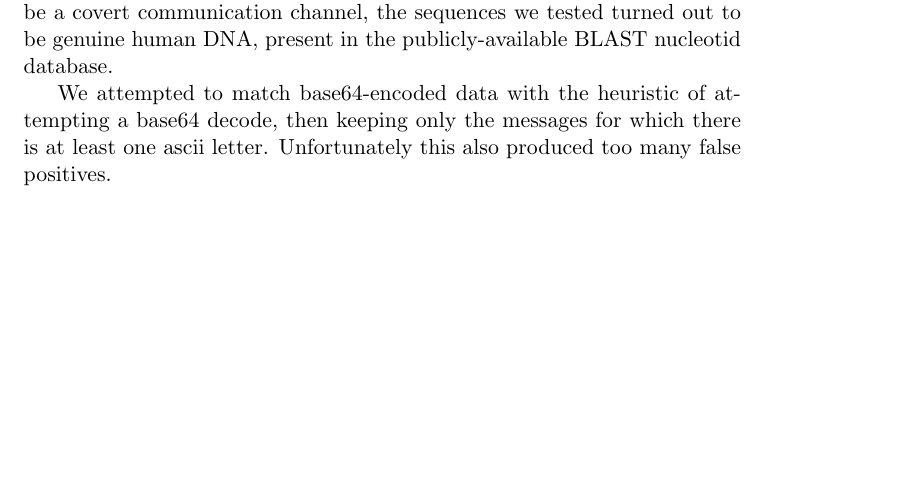
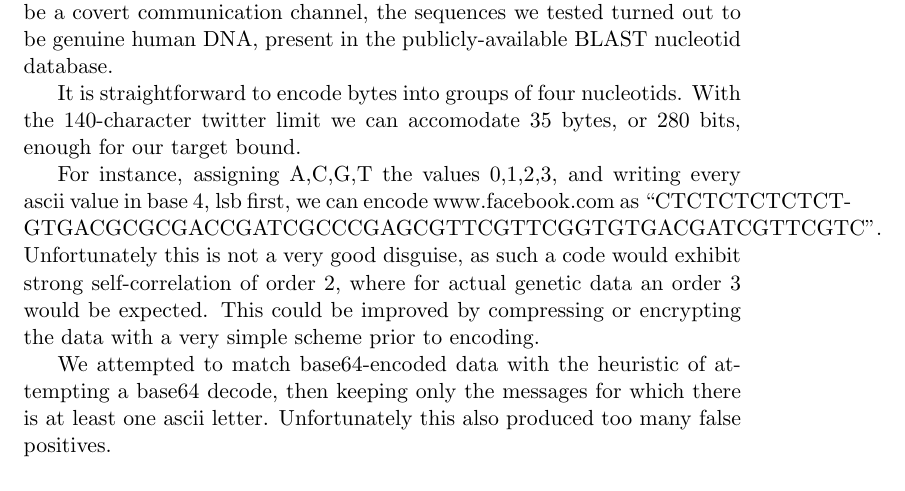
Before and after one commit to maugier/cs422, a LaTeX document (report.tex): part of page 3 of 6, cut so that both start at the same text, the shorter picture padded with empty space. Compiled offline with pdfLaTeX.

Commit message:
More report

```diff
--- a/report.tex
+++ b/report.tex
@@ -77,6 +77,12 @@ Recognizing base64 turned out to be harder than expected. Regex matching yielded
 
 We did, however, identify one odd pattern: sequences of nucleotids (ATGC letters) in long strings. We found a couple of users tweeting these sequences as ``Human DNA pieces''. While we initially thought this may be a covert communication channel, the sequences we tested turned out to be genuine human DNA, present in the publicly-available BLAST nucleotid database.
 
+
+It is straightforward to encode bytes into groups of four nucleotids. With the 140-character twitter limit we can accomodate 35 bytes, or 280 bits, enough for our target bound.
+
+For instance, assigning A,C,G,T the values 0,1,2,3, and writing every ascii value in base 4, lsb first, we can encode www.facebook.com as ``CTCTCTCTCTCTGTGACGCGCGACCGATCGCCCGAGCGTTCGTTCGGTGTGACGATCGTTCGTC''. Unfortunately this is not a very good disguise, as such a code
+would exhibit strong self-correlation of order 2, where for actual genetic data an order 3 would be expected. This could be improved
+by compressing or encrypting the data with a very simple scheme prior to encoding.
 
 
 We attempted to match base64-encoded data with the heuristic of attempting a base64 decode, then keeping only the messages for which there is at least one ascii letter. Unfortunately this also produced too many false positives.
```
